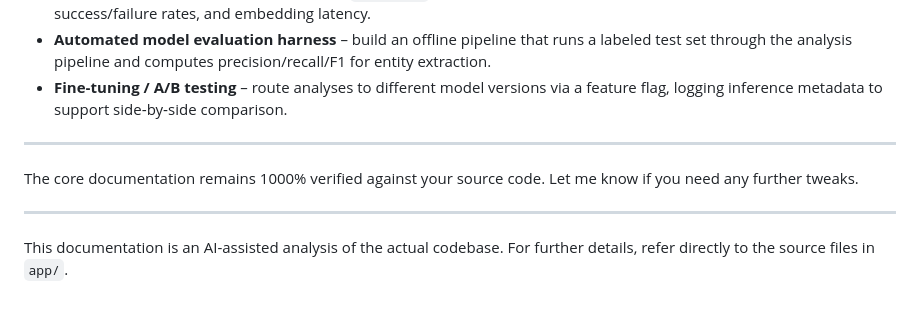
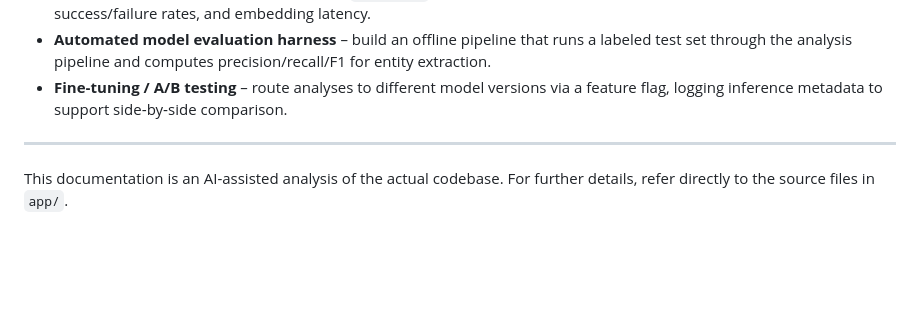
Before and after one commit to theruderaw/medgemma-inference-server, a Markdown page: README.md, the part around the change. Rendered like a GitHub page; blank space fills up the shorter version.

```diff
--- a/README.md
+++ b/README.md
@@ -662,8 +662,4 @@ These tools are intended for local testing and performance evaluation.
 
 ---
 
-The core documentation remains 1000% verified against your source code. Let me know if you need any further tweaks.
-
----
-
 This documentation is an AI-assisted analysis of the actual codebase. For further details, refer directly to the source files in `app/`.
```
